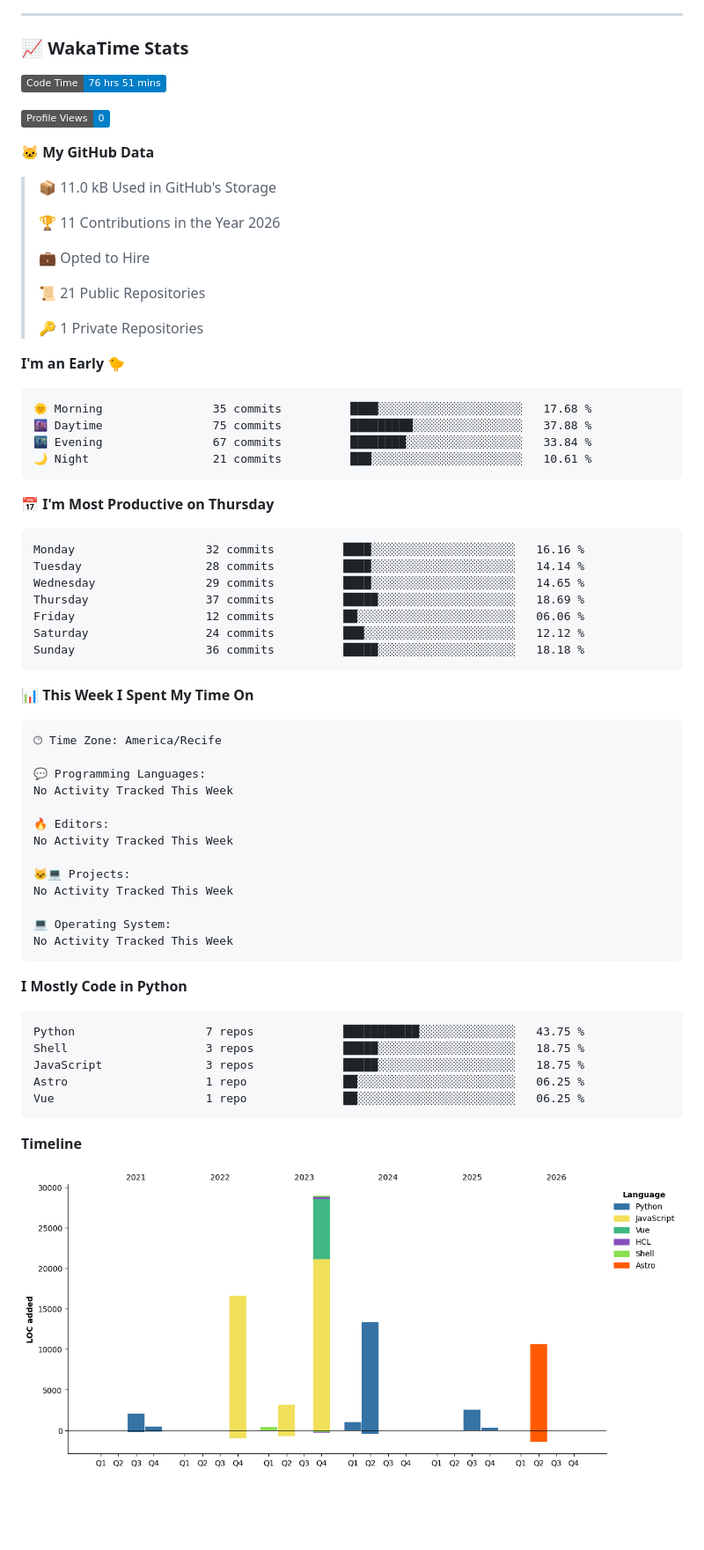
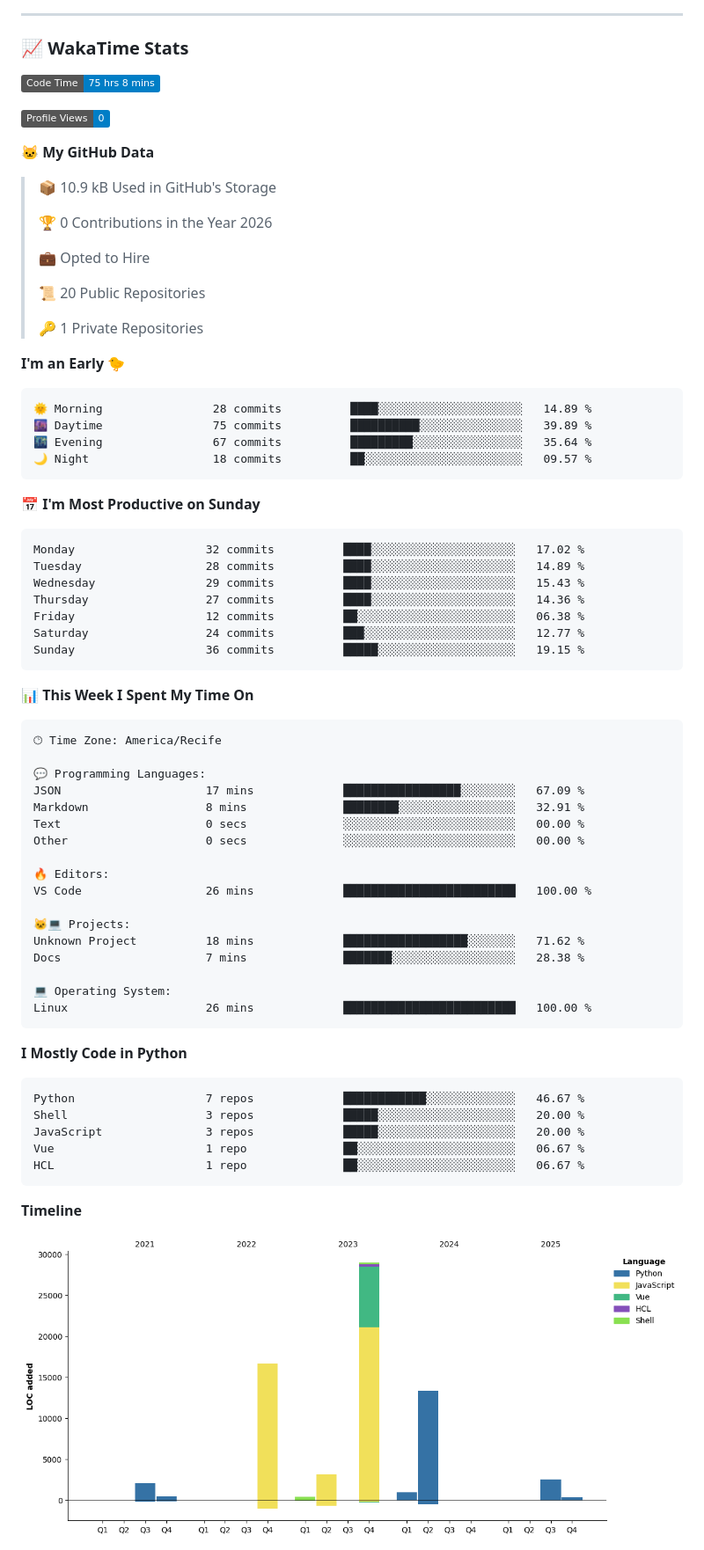
Before and after one commit to mr-reinaldo/mr-reinaldo, a Markdown page: README.md, the part around one of its changes. Shown at 88% size. Drawn GitHub-style; pictures changed too: assets/bar_graph.png; badges without logos; blank space fills up the shorter version.

Commit message:
Updated with Dev Metrics

````diff
--- a/README.md
+++ b/README.md
@@ -83,40 +83,40 @@
 ### 📈 WakaTime Stats
 
 <!--START_SECTION:waka-->
-![Code Time](http://img.shields.io/badge/Code%20Time-76%20hrs%2051%20mins-blue?style=flat)
+![Code Time](http://img.shields.io/badge/Code%20Time-75%20hrs%208%20mins-blue?style=flat)
 
 ![Profile Views](http://img.shields.io/badge/Profile%20Views-0-blue?style=flat)
 
 **🐱 My GitHub Data**
 
-> 📦 11.0 kB Used in GitHub's Storage
+> 📦 10.9 kB Used in GitHub's Storage
  >
-> 🏆 11 Contributions in the Year 2026
+> 🏆 0 Contributions in the Year 2026
  >
 > 💼 Opted to Hire
  >
-> 📜 21 Public Repositories
+> 📜 20 Public Repositories
  >
 > 🔑 1 Private Repositories
  >
 **I'm an Early 🐤**
 
 ```text
-🌞 Morning                35 commits          ████░░░░░░░░░░░░░░░░░░░░░   17.68 %
-🌆 Daytime                75 commits          █████████░░░░░░░░░░░░░░░░   37.88 %
-🌃 Evening                67 commits          ████████░░░░░░░░░░░░░░░░░   33.84 %
-🌙 Night                  21 commits          ███░░░░░░░░░░░░░░░░░░░░░░   10.61 %
+🌞 Morning                28 commits          ████░░░░░░░░░░░░░░░░░░░░░   14.89 %
+🌆 Daytime                75 commits          ██████████░░░░░░░░░░░░░░░   39.89 %
+🌃 Evening                67 commits          █████████░░░░░░░░░░░░░░░░   35.64 %
+🌙 Night                  18 commits          ██░░░░░░░░░░░░░░░░░░░░░░░   09.57 %
 ```
-📅 **I'm Most Productive on Thursday**
+📅 **I'm Most Productive on Sunday**
 
 ```text
-Monday                   32 commits          ████░░░░░░░░░░░░░░░░░░░░░   16.16 %
-Tuesday                  28 commits          ████░░░░░░░░░░░░░░░░░░░░░   14.14 %
-Wednesday                29 commits          ████░░░░░░░░░░░░░░░░░░░░░   14.65 %
-Thursday                 37 commits          █████░░░░░░░░░░░░░░░░░░░░   18.69 %
-Friday                   12 commits          ██░░░░░░░░░░░░░░░░░░░░░░░   06.06 %
-Saturday                 24 commits          ███░░░░░░░░░░░░░░░░░░░░░░   12.12 %
-Sunday                   36 commits          █████░░░░░░░░░░░░░░░░░░░░   18.18 %
+Monday                   32 commits          ████░░░░░░░░░░░░░░░░░░░░░   17.02 %
+Tuesday                  28 commits          ████░░░░░░░░░░░░░░░░░░░░░   14.89 %
+Wednesday                29 commits          ████░░░░░░░░░░░░░░░░░░░░░   15.43 %
+Thursday                 27 commits          ████░░░░░░░░░░░░░░░░░░░░░   14.36 %
+Friday                   12 commits          ██░░░░░░░░░░░░░░░░░░░░░░░   06.38 %
+Saturday                 24 commits          ███░░░░░░░░░░░░░░░░░░░░░░   12.77 %
+Sunday                   36 commits          █████░░░░░░░░░░░░░░░░░░░░   19.15 %
 ```
 
 
@@ -126,26 +126,30 @@ Sunday                   36 commits          █████░░░░░░
 🕑︎ Time Zone: America/Recife
 
 💬 Programming Languages:
-No Activity Tracked This Week
+JSON                     17 mins             █████████████████░░░░░░░░   67.09 %
+Markdown                 8 mins              ████████░░░░░░░░░░░░░░░░░   32.91 %
+Text                     0 secs              ░░░░░░░░░░░░░░░░░░░░░░░░░   00.00 %
+Other                    0 secs              ░░░░░░░░░░░░░░░░░░░░░░░░░   00.00 %
 
 🔥 Editors:
-No Activity Tracked This Week
+VS Code                  26 mins             █████████████████████████   100.00 %
 
 🐱‍💻 Projects:
-No Activity Tracked This Week
+Unknown Project          18 mins             ██████████████████░░░░░░░   71.62 %
+Docs                     7 mins              ███████░░░░░░░░░░░░░░░░░░   28.38 %
 
 💻 Operating System:
-No Activity Tracked This Week
+Linux                    26 mins             █████████████████████████   100.00 %
 ```
 
 **I Mostly Code in Python**
 
 ```text
-Python                   7 repos             ███████████░░░░░░░░░░░░░░   43.75 %
-Shell                    3 repos             █████░░░░░░░░░░░░░░░░░░░░   18.75 %
-JavaScript               3 repos             █████░░░░░░░░░░░░░░░░░░░░   18.75 %
-Astro                    1 repo              ██░░░░░░░░░░░░░░░░░░░░░░░   06.25 %
-Vue                      1 repo              ██░░░░░░░░░░░░░░░░░░░░░░░   06.25 %
+Python                   7 repos             ████████████░░░░░░░░░░░░░   46.67 %
+Shell                    3 repos             █████░░░░░░░░░░░░░░░░░░░░   20.00 %
+JavaScript               3 repos             █████░░░░░░░░░░░░░░░░░░░░   20.00 %
+Vue                      1 repo              ██░░░░░░░░░░░░░░░░░░░░░░░   06.67 %
+HCL                      1 repo              ██░░░░░░░░░░░░░░░░░░░░░░░   06.67 %
 ```
 
 
````
Also changed, not shown: other parts of README.md (+1 -1 lines).
